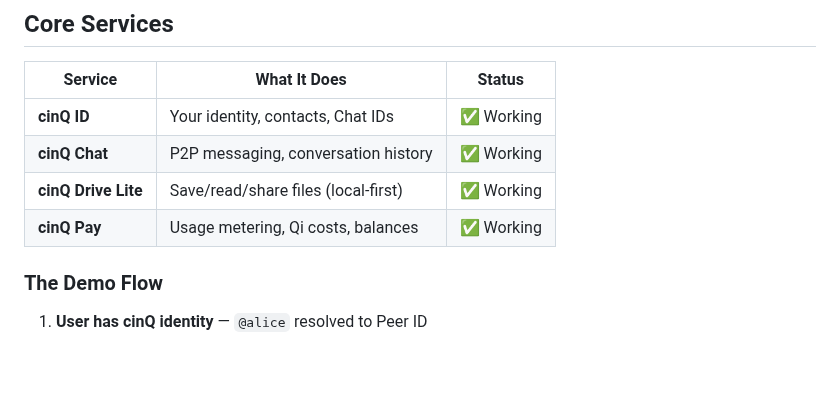
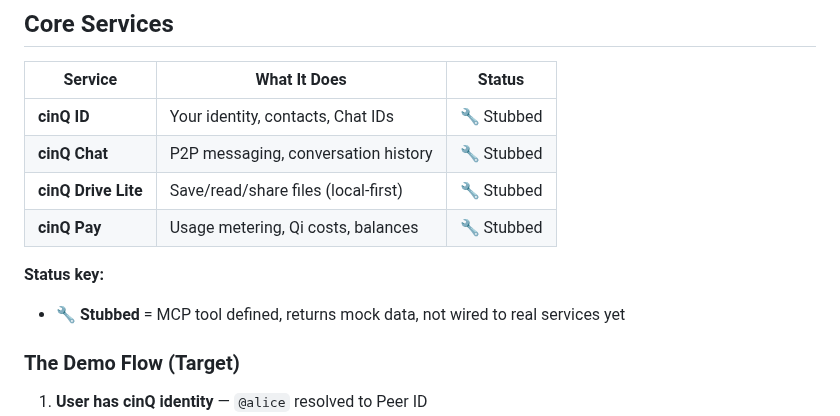
Before and after one commit to daviladk/cinq, a Markdown page: README.md, the part around the change. Rendered like a GitHub page; blank space fills up the shorter version.

Commit message:
Be honest: tools are stubbed, not working
- MCP server runs ✅
- Tool definitions exist ✅
- Handlers return mock data 🔧
- Not wired to P2P/storage ❌

Added clear 'To Make It Real' roadmap in STATUS.md

```diff
--- a/README.md
+++ b/README.md
@@ -25,12 +25,15 @@ CLAUDE (via cinQ):
 
 | Service | What It Does | Status |
 |---------|--------------|--------|
-| **cinQ ID** | Your identity, contacts, Chat IDs | ✅ Working |
-| **cinQ Chat** | P2P messaging, conversation history | ✅ Working |
-| **cinQ Drive Lite** | Save/read/share files (local-first) | ✅ Working |
-| **cinQ Pay** | Usage metering, Qi costs, balances | ✅ Working |
+| **cinQ ID** | Your identity, contacts, Chat IDs | 🔧 Stubbed |
+| **cinQ Chat** | P2P messaging, conversation history | 🔧 Stubbed |
+| **cinQ Drive Lite** | Save/read/share files (local-first) | 🔧 Stubbed |
+| **cinQ Pay** | Usage metering, Qi costs, balances | 🔧 Stubbed |
 
-### The Demo Flow
+**Status key:**
+- 🔧 **Stubbed** = MCP tool defined, returns mock data, not wired to real services yet
+
+### The Demo Flow (Target)
 
 1. **User has cinQ identity** — `@alice` resolved to Peer ID
 2. **Claude saves a file** — stored locally in cinQ Drive
```
Also changed, not shown: STATUS.md (+91 -162 lines).
